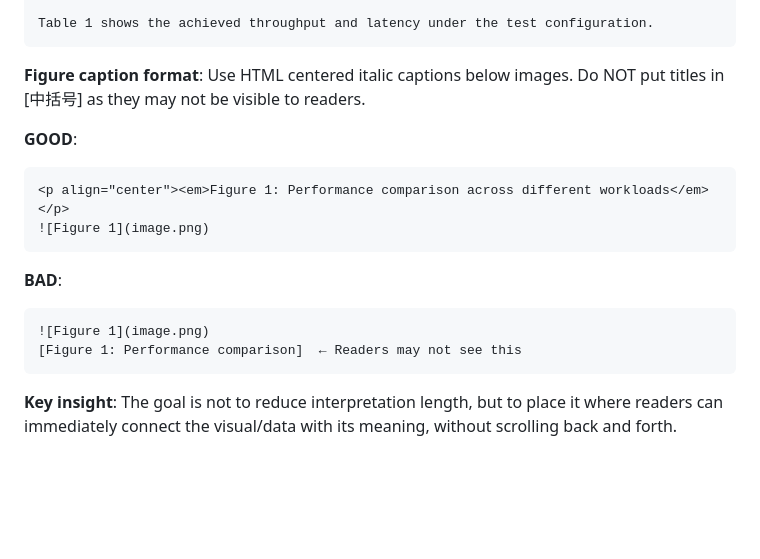
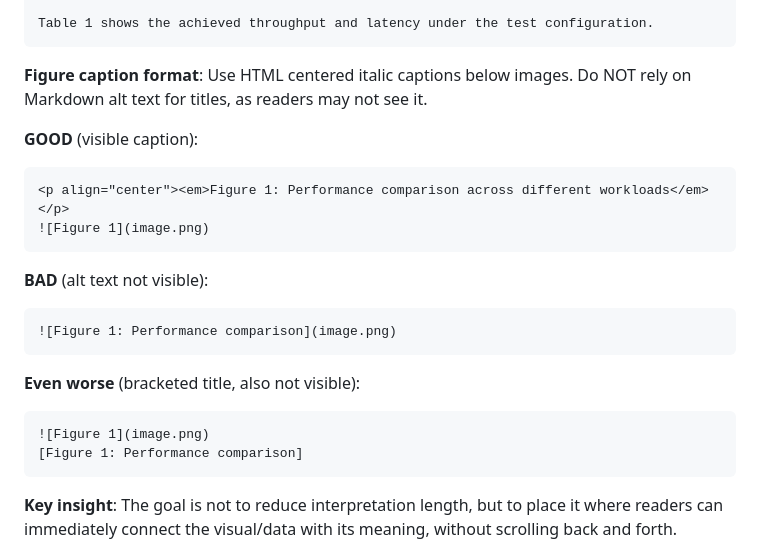
Before and after one commit to xjsongphy/skills, a Markdown page: md-report-writer/SKILL.md, the part around the change. Rendered like a GitHub page; blank space fills up the shorter version.

Commit message:
fix: clarify figure caption format - alt text is invisible
Clarify that Markdown alt text in image references is not visible to readers.
The proper way is to use HTML centered italic captions below images.

GOOD: <p align="center"><em>Figure 1: Title</em></p>
BAD:  ![Figure 1: Title](image.png) ← alt text not visible

Co-Authored-By: Claude <noreply@anthropic.com>

````diff
--- a/md-report-writer/SKILL.md
+++ b/md-report-writer/SKILL.md
@@ -152,18 +152,23 @@ Table 1: Performance Metrics
 Table 1 shows the achieved throughput and latency under the test configuration.
 ```
 
-**Figure caption format**: Use HTML centered italic captions below images. Do NOT put titles in [中括号] as they may not be visible to readers.
+**Figure caption format**: Use HTML centered italic captions below images. Do NOT rely on Markdown alt text for titles, as readers may not see it.
 
-**GOOD**:
+**GOOD** (visible caption):
 ```markdown
 <p align="center"><em>Figure 1: Performance comparison across different workloads</em></p>
 ![Figure 1](image.png)
 ```
 
-**BAD**:
+**BAD** (alt text not visible):
+```markdown
+![Figure 1: Performance comparison](image.png)
+```
+
+**Even worse** (bracketed title, also not visible):
 ```markdown
 ![Figure 1](image.png)
-[Figure 1: Performance comparison]  ← Readers may not see this
+[Figure 1: Performance comparison]
 ```
 
 **Key insight**: The goal is not to reduce interpretation length, but to place it where readers can immediately connect the visual/data with its meaning, without scrolling back and forth.
````
